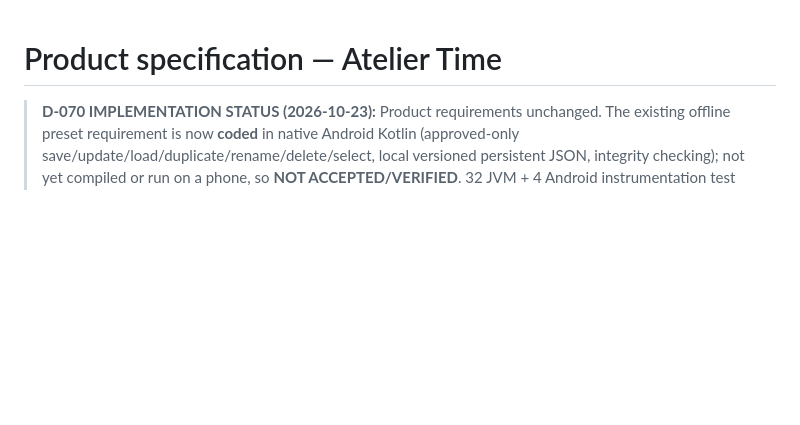
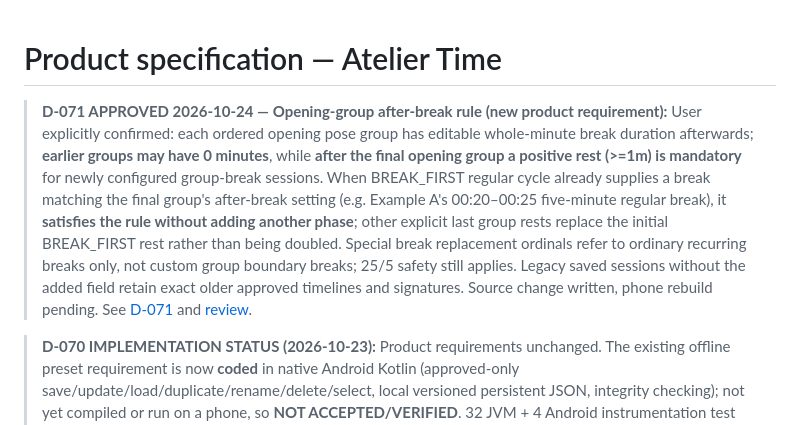
Before and after one commit to AviY99/Atelier-Time, a Markdown page: docs/PRODUCT_SPEC.md, the part around the change. GitHub-like rendering; blank space fills up the shorter version.

Commit message:
docs: confirm approved D-071 implementation and unverified 46 JVM/7 Android QA

```diff
--- a/docs/PRODUCT_SPEC.md
+++ b/docs/PRODUCT_SPEC.md
@@ -1,4 +1,7 @@
 # Product specification — Atelier Time
+
+> **D-071 APPROVED 2026-10-24 — Opening-group after-break rule (new product requirement):** User explicitly confirmed: each ordered opening pose group has editable whole-minute break duration afterwards; **earlier groups may have 0 minutes**, while **after the final opening group a positive rest (>=1m) is mandatory** for newly configured group-break sessions. When BREAK_FIRST regular cycle already supplies a break matching the final group's after-break setting (e.g. Example A's 00:20–00:25 five-minute regular break), it **satisfies the rule without adding another phase**; other explicit last group rests replace the initial BREAK_FIRST rest rather than being doubled. Special break replacement ordinals refer to ordinary recurring breaks only, not custom group boundary breaks; 25/5 safety still applies. Legacy saved sessions without the added field retain exact older approved timelines and signatures. Source change written, phone rebuild pending. See [D-071](DECISIONS.md) and [review](EDITOR_LABEL_REVIEW_2026_10_24.md).
+
 
 > **D-070 IMPLEMENTATION STATUS (2026-10-23):** Product requirements unchanged. The existing offline preset requirement is now **coded** in native Android Kotlin (approved-only save/update/load/duplicate/rename/delete/select, local versioned persistent JSON, integrity checking); not yet compiled or run on a phone, so **NOT ACCEPTED/VERIFIED**. 32 JVM + 4 Android instrumentation test cases written/unrun. Running timer/three distinct audio cues and lock/background behavior remain future code, not changed requirements. See [native QA plan](ANDROID_NATIVE_EXECUTION_AND_TEST.md).
 
```
